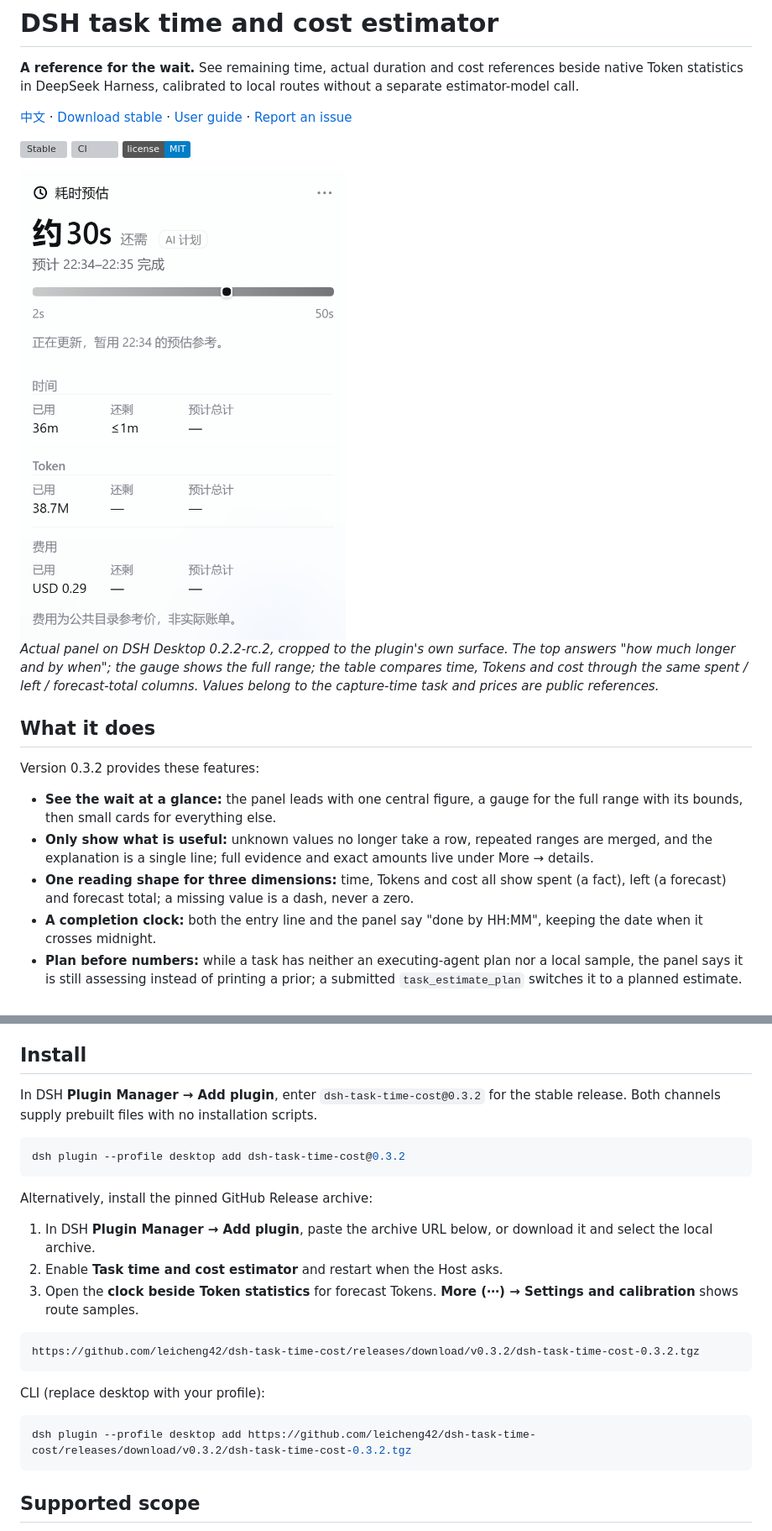
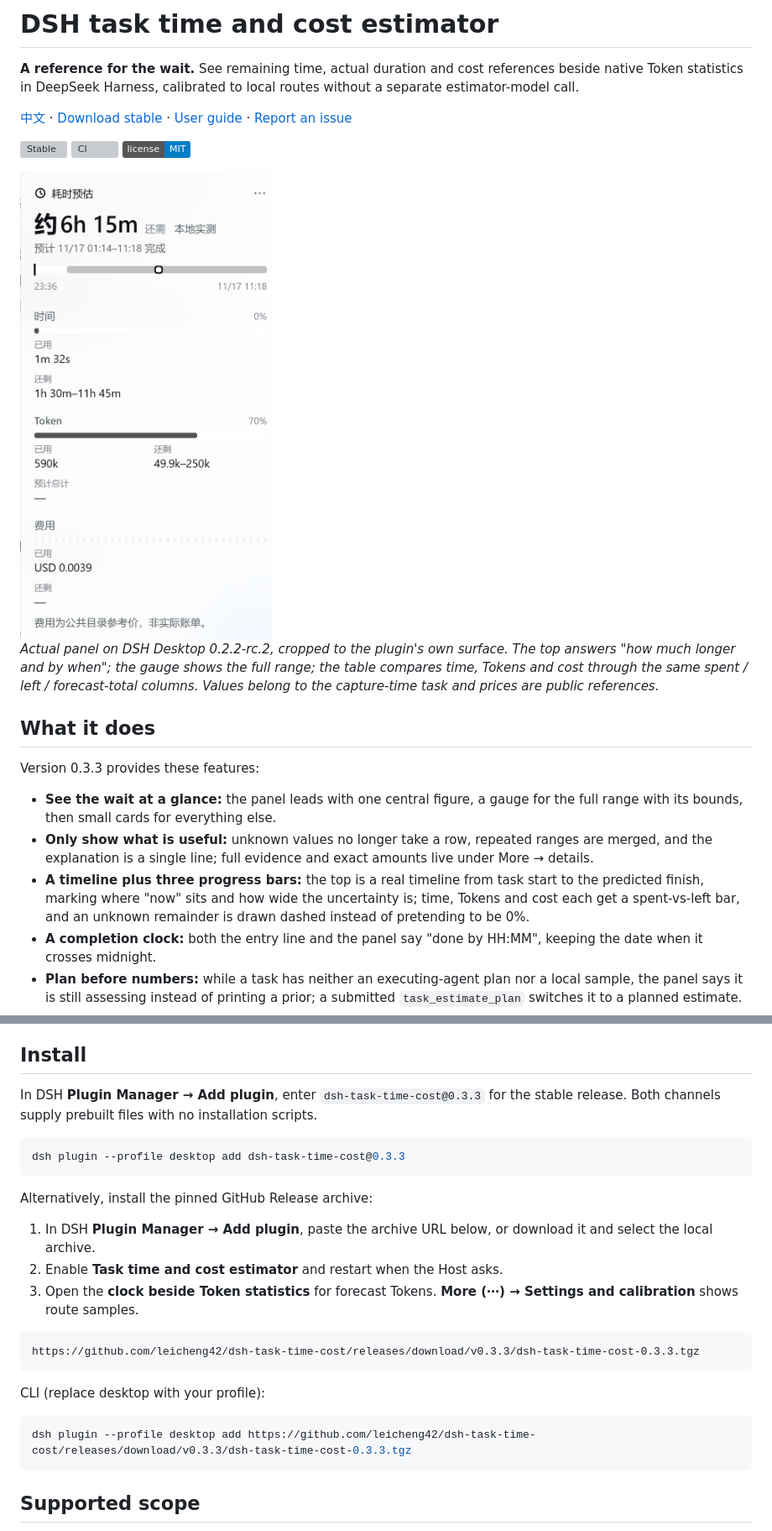
Before and after one commit to leicheng42/dsh-task-time-cost, a Markdown page: README.en.md, 2 parts joined by grey strips. Shown at 84% size. Rendered like a GitHub page; pictures changed too: docs/public/screenshots/summary-033.png (added); badges without logos; grey boxes are pictures that could not be loaded.

Commit message:
Show a real timeline and one progress bar per dimension

````diff
--- a/README.en.md
+++ b/README.en.md
@@ -6,17 +6,17 @@
 
 [![Stable](https://img.shields.io/github/v/release/leicheng42/dsh-task-time-cost?label=stable)](https://github.com/leicheng42/dsh-task-time-cost/releases) [![CI](https://github.com/leicheng42/dsh-task-time-cost/actions/workflows/ci.yml/badge.svg)](https://github.com/leicheng42/dsh-task-time-cost/actions/workflows/ci.yml) [![MIT](https://img.shields.io/badge/license-MIT-blue.svg)](LICENSE)
 
-<img src="docs/public/screenshots/summary-032.png" width="420" height="448" alt="Actual plugin panel: central remaining time, a range gauge, elapsed time, Tokens and reference cost" />
+<img src="docs/public/screenshots/summary-033.png" width="420" height="448" alt="Actual plugin panel: central remaining time, a range gauge, elapsed time, Tokens and reference cost" />
 
 *Actual panel on DSH Desktop 0.2.2-rc.2, cropped to the plugin's own surface. The top answers "how much longer and by when"; the gauge shows the full range; the table compares time, Tokens and cost through the same spent / left / forecast-total columns. Values belong to the capture-time task and prices are public references.*
 
 ## What it does
 
-Version 0.3.2 provides these features:
+Version 0.3.3 provides these features:
 
 - **See the wait at a glance:** the panel leads with one central figure, a gauge for the full range with its bounds, then small cards for everything else.
 - **Only show what is useful:** unknown values no longer take a row, repeated ranges are merged, and the explanation is a single line; full evidence and exact amounts live under More → details.
-- **One reading shape for three dimensions:** time, Tokens and cost all show spent (a fact), left (a forecast) and forecast total; a missing value is a dash, never a zero.
+- **A timeline plus three progress bars:** the top is a real timeline from task start to the predicted finish, marking where "now" sits and how wide the uncertainty is; time, Tokens and cost each get a spent-vs-left bar, and an unknown remainder is drawn dashed instead of pretending to be 0%.
 - **A completion clock:** both the entry line and the panel say "done by HH:MM", keeping the date when it crosses midnight.
 - **Plan before numbers:** while a task has neither an executing-agent plan nor a local sample, the panel says it is still assessing instead of printing a prior; a submitted `task_estimate_plan` switches it to a planned estimate.
 - **Version and platform compatibility:** admit the current 0.2.x API line, including rc.3; 0.3+ awaits a new contract review. Dark theme, narrow windows and keyboard use follow the Host's own design tokens.
@@ -29,10 +29,10 @@ Version 0.3.2 provides these features:
 
 ## Install
 
-In DSH **Plugin Manager → Add plugin**, enter `dsh-task-time-cost@0.3.2` for the stable release. Both channels supply prebuilt files with no installation scripts.
+In DSH **Plugin Manager → Add plugin**, enter `dsh-task-time-cost@0.3.3` for the stable release. Both channels supply prebuilt files with no installation scripts.
 
 ```sh
-dsh plugin --profile desktop add dsh-task-time-cost@0.3.2
+dsh plugin --profile desktop add dsh-task-time-cost@0.3.3
 ```
 
 Alternatively, install the pinned GitHub Release archive:
@@ -42,13 +42,13 @@ Alternatively, install the pinned GitHub Release archive:
 3. Open the **clock beside Token statistics** for forecast Tokens. **More (⋯) → Settings and calibration** shows route samples.
 
 ```text
-https://github.com/leicheng42/dsh-task-time-cost/releases/download/v0.3.2/dsh-task-time-cost-0.3.2.tgz
+https://github.com/leicheng42/dsh-task-time-cost/releases/download/v0.3.3/dsh-task-time-cost-0.3.3.tgz
 ```
 
 CLI (replace desktop with your profile):
 
 ```sh
-dsh plugin --profile desktop add https://github.com/leicheng42/dsh-task-time-cost/releases/download/v0.3.2/dsh-task-time-cost-0.3.2.tgz
+dsh plugin --profile desktop add https://github.com/leicheng42/dsh-task-time-cost/releases/download/v0.3.3/dsh-task-time-cost-0.3.3.tgz
 ```
 
 ## Supported scope
````
Also changed, not shown: other parts of README.en.md (+1 -1 lines), CHANGELOG.md (+7 -0 lines), README.md (+8 -8 lines), 7 other files.
